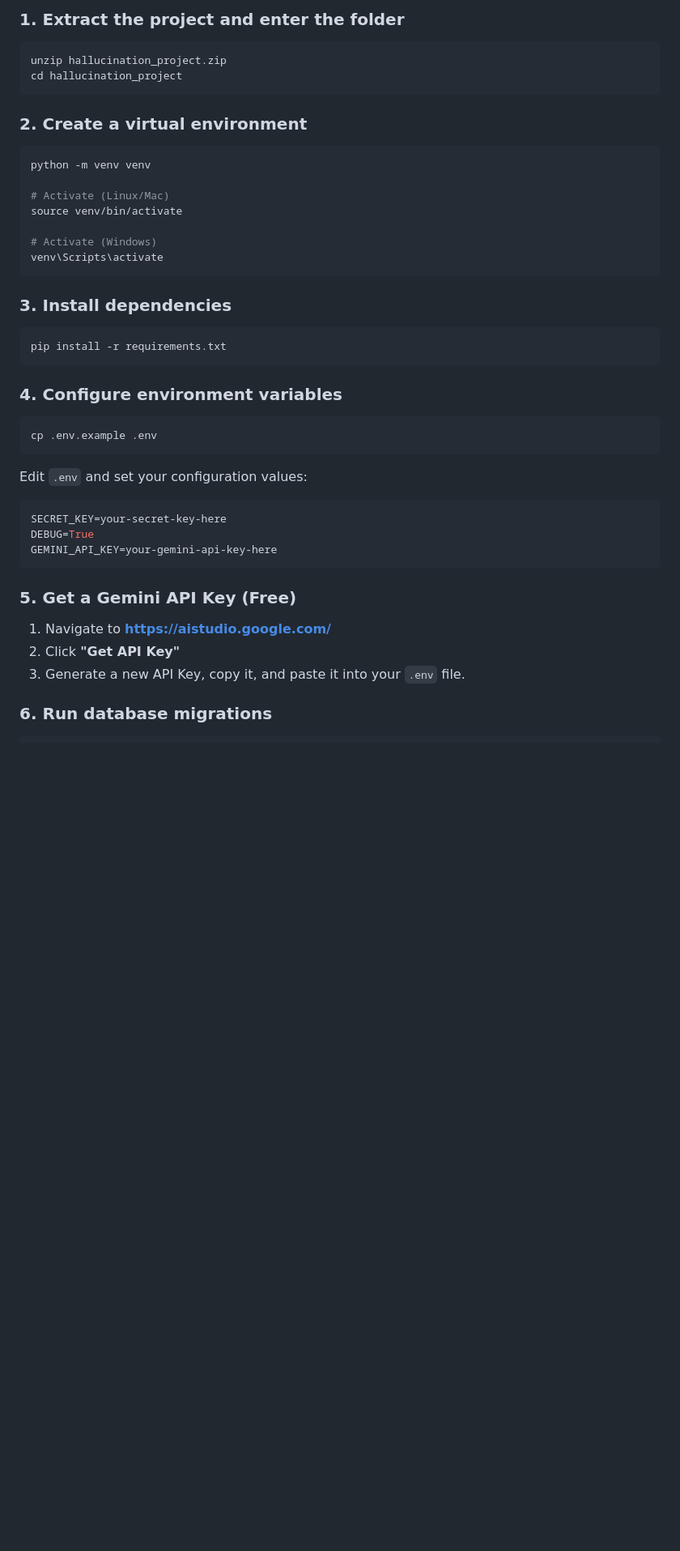
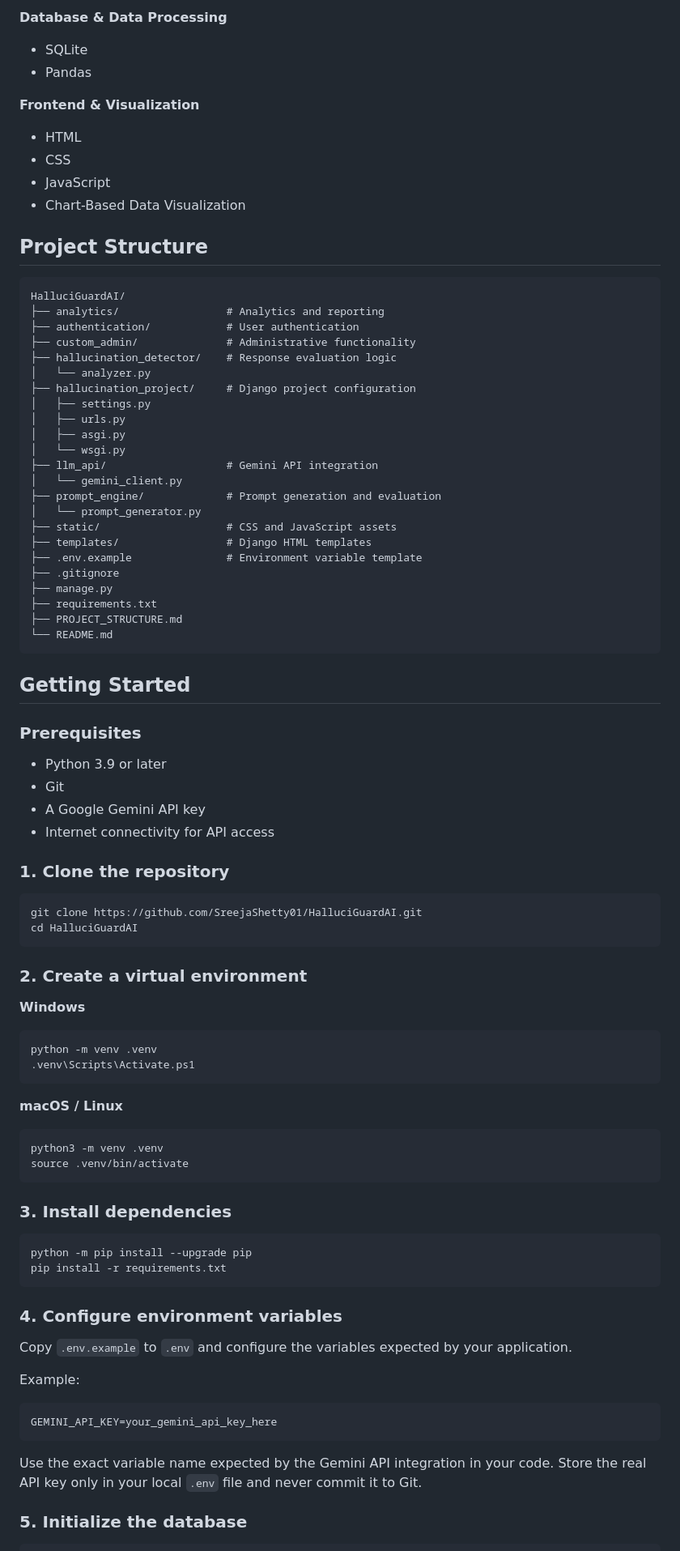
Before and after one commit to SreejaShetty01/HalluciGuardAI, a Markdown page: README.md, the part around one of its changes. Shown at 81% size. Drawn GitHub-style; blank space fills up the shorter version.

````diff
--- a/README.md
+++ b/README.md
@@ -41,41 +110,93 @@ A production-ready Django web application for comparing prompt engineering techn
 
-### 1. Extract the project and enter the folder
+**Database & Data Processing**
+- SQLite
+- Pandas
+
+**Frontend & Visualization**
+- HTML
+- CSS
+- JavaScript
+- Chart-Based Data Visualization
+
+## Project Structure
+
+```text
+HalluciGuardAI/
+├── analytics/                 # Analytics and reporting
+├── authentication/            # User authentication
+├── custom_admin/              # Administrative functionality
+├── hallucination_detector/    # Response evaluation logic
+│   └── analyzer.py
+├── hallucination_project/     # Django project configuration
+│   ├── settings.py
+│   ├── urls.py
+│   ├── asgi.py
+│   └── wsgi.py
+├── llm_api/                   # Gemini API integration
+│   └── gemini_client.py
+├── prompt_engine/             # Prompt generation and evaluation
+│   └── prompt_generator.py
+├── static/                    # CSS and JavaScript assets
+├── templates/                 # Django HTML templates
+├── .env.example               # Environment variable template
+├── .gitignore
+├── manage.py
+├── requirements.txt
+├── PROJECT_STRUCTURE.md
+└── README.md
+```
+
+## Getting Started
+
+### Prerequisites
+
+- Python 3.9 or later
+- Git
+- A Google Gemini API key
+- Internet connectivity for API access
+
+### 1. Clone the repository
+
 ```bash
-unzip hallucination_project.zip
-cd hallucination_project
+git clone https://github.com/SreejaShetty01/HalluciGuardAI.git
+cd HalluciGuardAI
 ```
 
 ### 2. Create a virtual environment
+
+**Windows**
+
+```powershell
+python -m venv .venv
+.venv\Scripts\Activate.ps1
+```
+
+**macOS / Linux**
+
 ```bash
-python -m venv venv
-
-# Activate (Linux/Mac)
-source venv/bin/activate
-
-# Activate (Windows)
-venv\Scripts\activate
+python3 -m venv .venv
+source .venv/bin/activate
 ```
 
 ### 3. Install dependencies
+
 ```bash
+python -m pip install --upgrade pip
 pip install -r requirements.txt
 ```
 
 ### 4. Configure environment variables
-```bash
-cp .env.example .env
-```
-Edit `.env` and set your configuration values:
-```env
-SECRET_KEY=your-secret-key-here
-DEBUG=True
-GEMINI_API_KEY=your-gemini-api-key-here
+
+Copy `.env.example` to `.env` and configure the variables expected by your application.
+
+Example:
+
+```dotenv
+GEMINI_API_KEY=your_gemini_api_key_here
 ```
 
-### 5. Get a Gemini API Key (Free)
-1. Navigate to **https://aistudio.google.com/**
-2. Click **"Get API Key"**
-3. Generate a new API Key, copy it, and paste it into your `.env` file.
+Use the exact variable name expected by the Gemini API integration in your code. Store the real API key only in your local `.env` file and never commit it to Git.
 
-### 6. Run database migrations
+### 5. Initialize the database
+
 ```bash
````
Also changed, not shown: other parts of README.md (+142 -72 lines).
